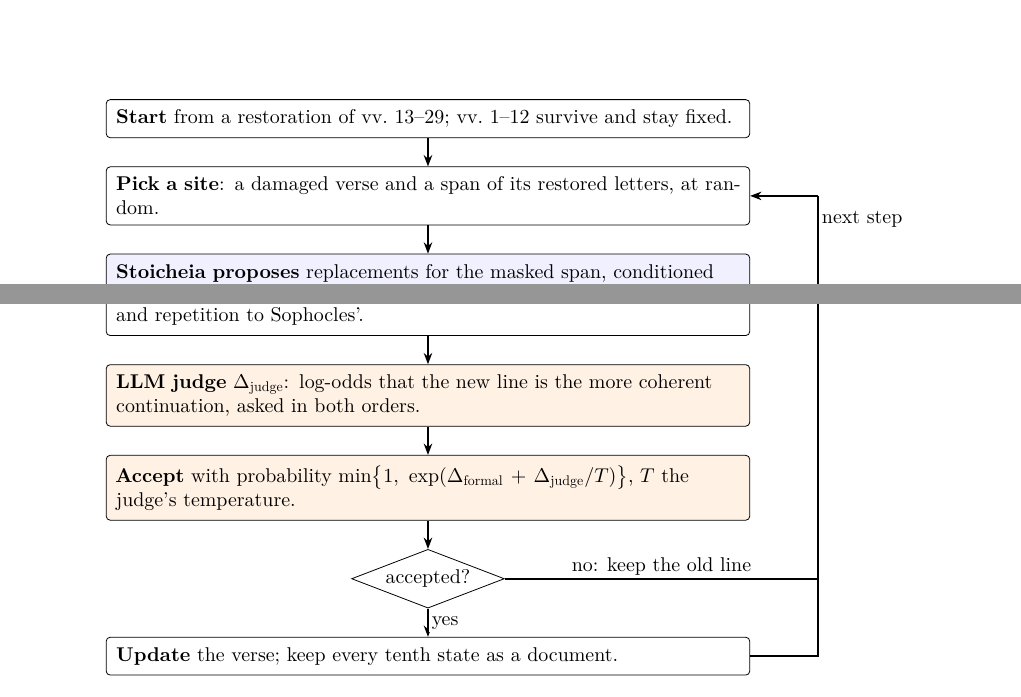
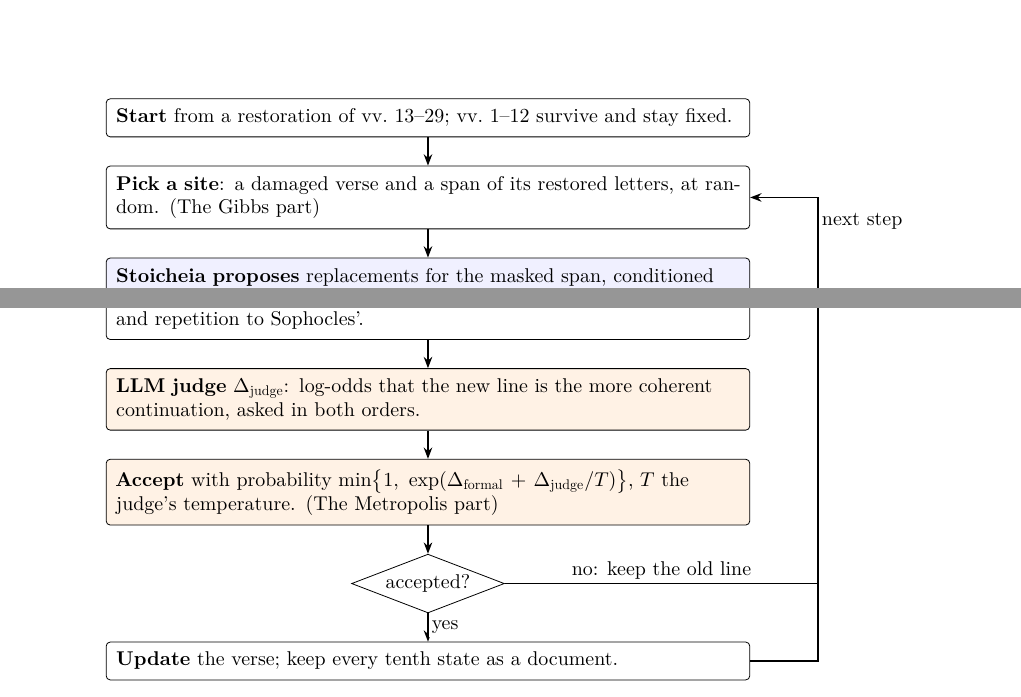
Before and after one commit to Urdatorn/bsda-miniproject-2026, a LaTeX paper (latex/overleaf/bsda.tex): two parts of page 9 of 11, joined at a grey line, cut so that both start at the same text. Compiled offline with XeLaTeX.

Commit message:
Paper: edits from Overleaf
Co-Authored-By: Claude Opus 5.5 (1M context) <noreply@anthropic.com>
Claude-Session: https://claude.ai/code/session_01M1xHNbN4u1iEqqUy5MBEWd

```diff
--- a/latex/overleaf/bsda.tex
+++ b/latex/overleaf/bsda.tex
@@ -631,7 +631,7 @@ chains do not mix within that budget (\autoref{diagnostics}).
 \node[box] (start) {\textbf{Start} from a restoration of vv.~13--29; vv.~1--12
   survive and stay fixed.};
 \node[box, below=of start] (pick) {\textbf{Pick a site}: a damaged verse and a
-  span of its restored letters, at random.};
+  span of its restored letters, at random. (The Gibbs part)};
 \node[model, below=of pick] (sto) {\textbf{Stoicheia proposes} replacements for
   the masked span, conditioned on the whole passage.};
 \node[box, below=of sto] (filt) {\textbf{Formal checks} discard candidates that
@@ -647,7 +647,7 @@ chains do not mix within that budget (\autoref{diagnostics}).
   both orders.};
 \node[judge, below=of jud] (acc) {\textbf{Accept} with probability
   $\min\bigl\{1,\ \exp(\Delta_{\text{formal}} + \Delta_{\text{judge}}/T)\bigr\}$,
-  $T$ the judge's temperature.};
+  $T$ the judge's temperature. (The Metropolis part)};
 \node[dec, below=of acc] (ok) {accepted?};
 \node[box, below=of ok] (upd) {\textbf{Update} the verse; keep every tenth
   state as a document.};
```
Also changed, not shown: latex/overleaf/bsda.tex (2 more changed lines).
